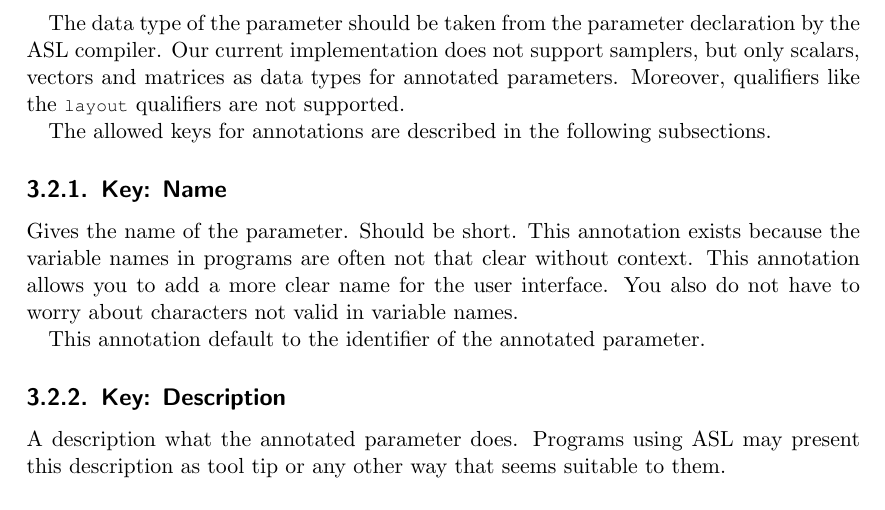
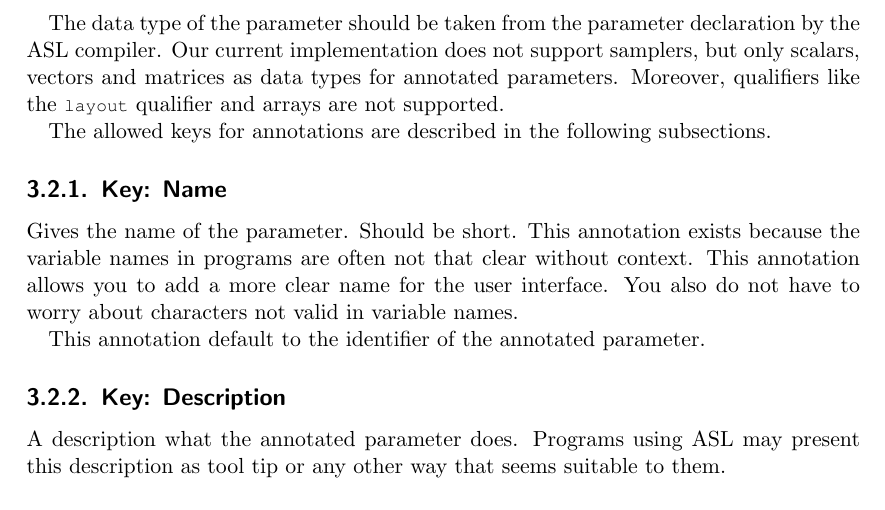
Before and after one commit to jgosmann/ASL, a LaTeX document (doc/asl/asl-guide.tex): part of page 8 of 12, cut so that both start at the same text. Compiled offline with pdfLaTeX.

Commit message:
Update asl-guide. Arrays not supported.

```diff
--- a/doc/asl/asl-guide.tex
+++ b/doc/asl/asl-guide.tex
@@ -227,7 +227,7 @@ in front of it.
 The data type of the parameter should be taken from the parameter declaration by
 the ASL compiler. Our current implementation does not support samplers, but only
 scalars, vectors and matrices as data types for annotated parameters. Moreover,
-qualifiers like the \lstinline$layout$ qualifiers are not supported.
+qualifiers like the \lstinline$layout$ qualifier and arrays are not supported.
 
 The allowed keys for annotations are described in the following subsections.
 
```
